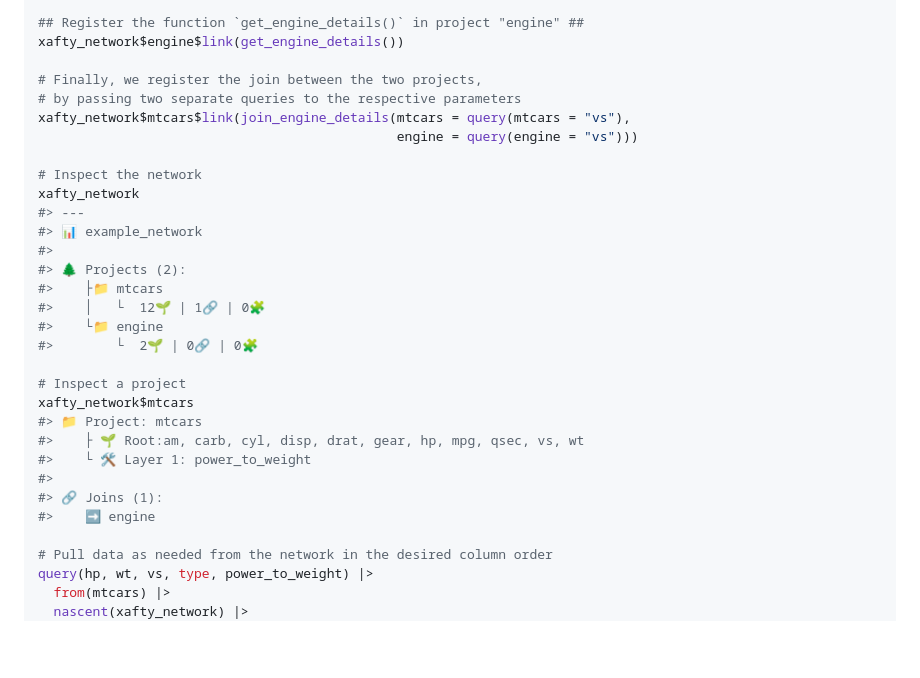
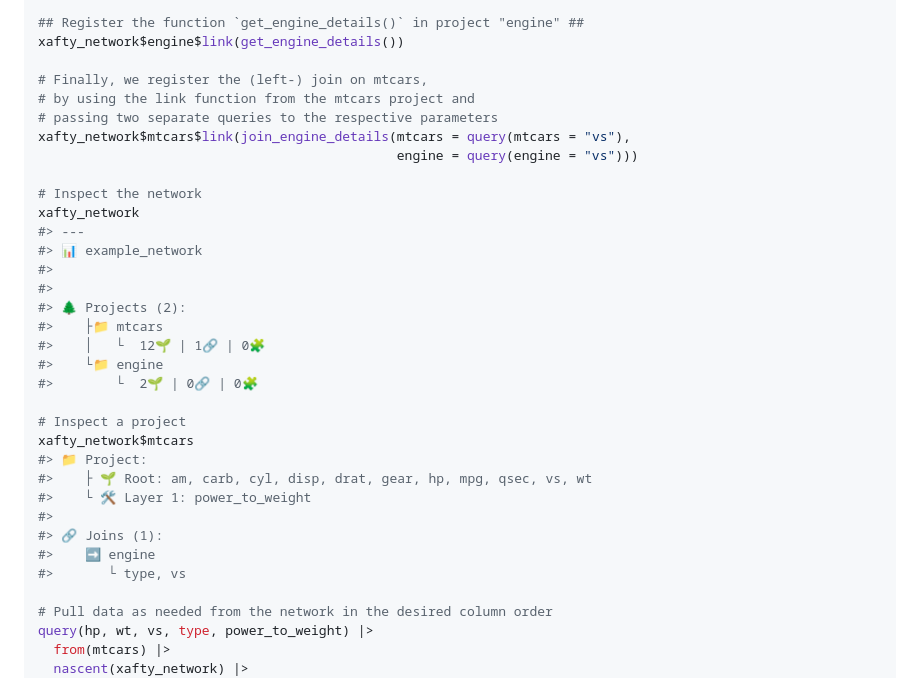
Before and after one commit to davidcrone/xafty, a Markdown page: README.md, the part around the change. GitHub-like rendering; blank space fills up the shorter version.

Commit message:
knitted README to show up-to-date version

```diff
--- a/README.md
+++ b/README.md
@@ -242,8 +242,9 @@ xafty_network$mtcars$link(add_power_to_weight(mtcars = query(mtcars = c("hp", "w
 ## Register the function `get_engine_details()` in project "engine" ##
 xafty_network$engine$link(get_engine_details())
 
-# Finally, we register the join between the two projects,
-# by passing two separate queries to the respective parameters
+# Finally, we register the (left-) join on mtcars,
+# by using the link function from the mtcars project and
+# passing two separate queries to the respective parameters
 xafty_network$mtcars$link(join_engine_details(mtcars = query(mtcars = "vs"),
                                               engine = query(engine = "vs")))
 
@@ -251,6 +252,7 @@ xafty_network$mtcars$link(join_engine_details(mtcars = query(mtcars = "vs"),
 xafty_network
 #> ---
 #> 📊 example_network
+#>
 #>
 #> 🌲 Projects (2):
 #>    ├📁 mtcars
@@ -260,12 +262,13 @@ xafty_network
 
 # Inspect a project
 xafty_network$mtcars
-#> 📁 Project: mtcars
-#>    ├ 🌱 Root:am, carb, cyl, disp, drat, gear, hp, mpg, qsec, vs, wt
+#> 📁 Project:
+#>    ├ 🌱 Root: am, carb, cyl, disp, drat, gear, hp, mpg, qsec, vs, wt
 #>    └ 🛠 Layer 1: power_to_weight
 #>
 #> 🔗 Joins (1):
 #>    ➡️ engine
+#>       └ type, vs
 
 # Pull data as needed from the network in the desired column order
 query(hp, wt, vs, type, power_to_weight) |>
```
